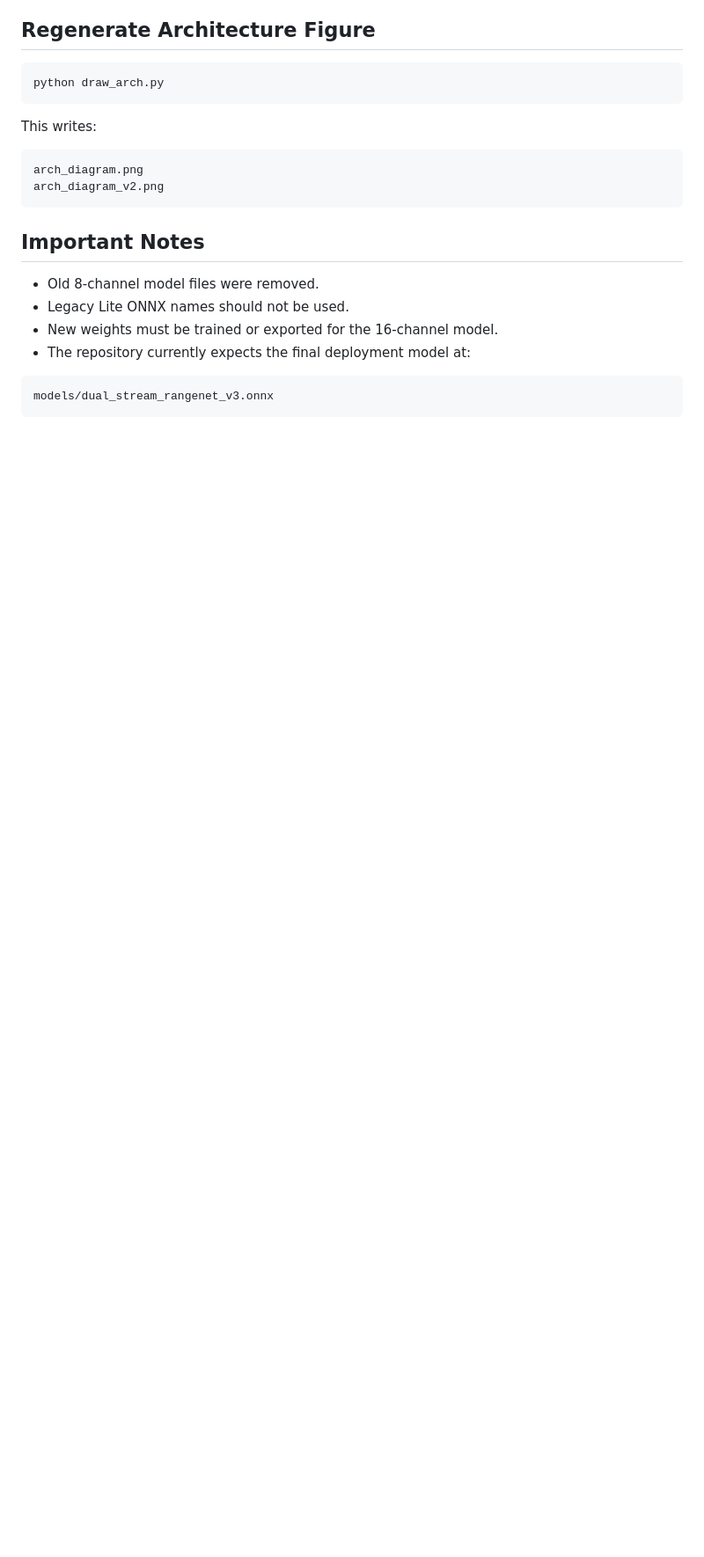
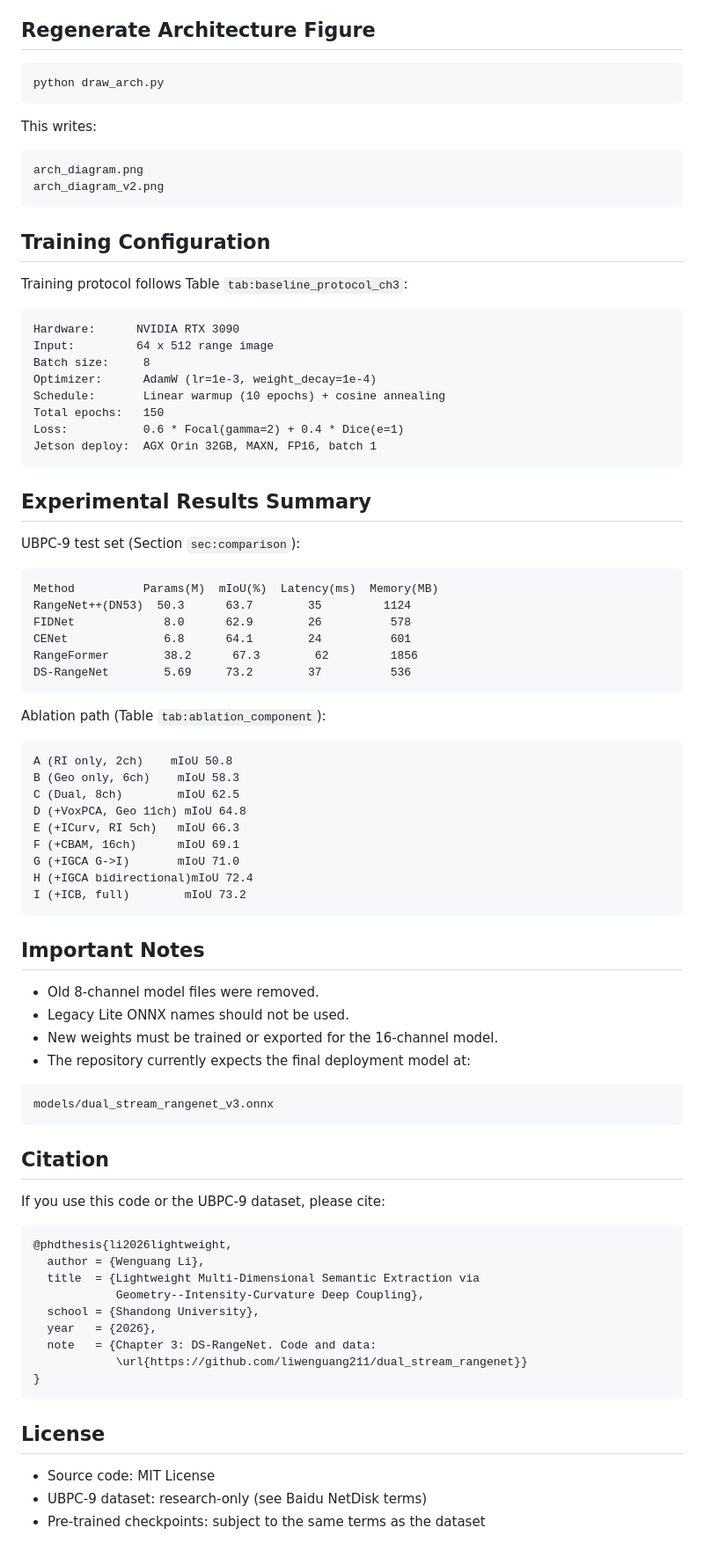
Before and after one commit to liwenguang211/dual_stream_rangenet, a Markdown page: README.md, the part around one of its changes. Shown at 88% size. GitHub-like rendering; blank space fills up the shorter version.

````diff
--- a/README.md
+++ b/README.md
@@ -287,6 +331,48 @@ arch_diagram.png
 arch_diagram_v2.png
 ```
 
+## Training Configuration
+
+Training protocol follows Table `tab:baseline_protocol_ch3`:
+
+```text
+Hardware:      NVIDIA RTX 3090
+Input:         64 x 512 range image
+Batch size:     8
+Optimizer:      AdamW (lr=1e-3, weight_decay=1e-4)
+Schedule:       Linear warmup (10 epochs) + cosine annealing
+Total epochs:   150
+Loss:           0.6 * Focal(gamma=2) + 0.4 * Dice(e=1)
+Jetson deploy:  AGX Orin 32GB, MAXN, FP16, batch 1
+```
+
+## Experimental Results Summary
+
+UBPC-9 test set (Section `sec:comparison`):
+
+```text
+Method          Params(M)  mIoU(%)  Latency(ms)  Memory(MB)
+RangeNet++(DN53)  50.3      63.7        35         1124
+FIDNet             8.0      62.9        26          578
+CENet              6.8      64.1        24          601
+RangeFormer        38.2      67.3        62         1856
+DS-RangeNet        5.69     73.2        37          536
+```
+
+Ablation path (Table `tab:ablation_component`):
+
+```text
+A (RI only, 2ch)    mIoU 50.8
+B (Geo only, 6ch)    mIoU 58.3
+C (Dual, 8ch)        mIoU 62.5
+D (+VoxPCA, Geo 11ch) mIoU 64.8
+E (+ICurv, RI 5ch)   mIoU 66.3
+F (+CBAM, 16ch)      mIoU 69.1
+G (+IGCA G->I)       mIoU 71.0
+H (+IGCA bidirectional)mIoU 72.4
+I (+ICB, full)        mIoU 73.2
+```
+
 ## Important Notes
 
 - Old 8-channel model files were removed.
@@ -297,3 +383,25 @@ arch_diagram_v2.png
 ```text
 models/dual_stream_rangenet_v3.onnx
 ```
+
+## Citation
+
+If you use this code or the UBPC-9 dataset, please cite:
+
+```bibtex
+@phdthesis{li2026lightweight,
+  author = {Wenguang Li},
+  title  = {Lightweight Multi-Dimensional Semantic Extraction via
+            Geometry--Intensity-Curvature Deep Coupling},
+  school = {Shandong University},
+  year   = {2026},
+  note   = {Chapter 3: DS-RangeNet. Code and data:
+            \url{https://github.com/liwenguang211/dual_stream_rangenet}}
+}
+```
+
+## License
+
+- Source code: MIT License
+- UBPC-9 dataset: research-only (see Baidu NetDisk terms)
+- Pre-trained checkpoints: subject to the same terms as the dataset
````
Also changed, not shown: other parts of README.md (+97 -53 lines).
